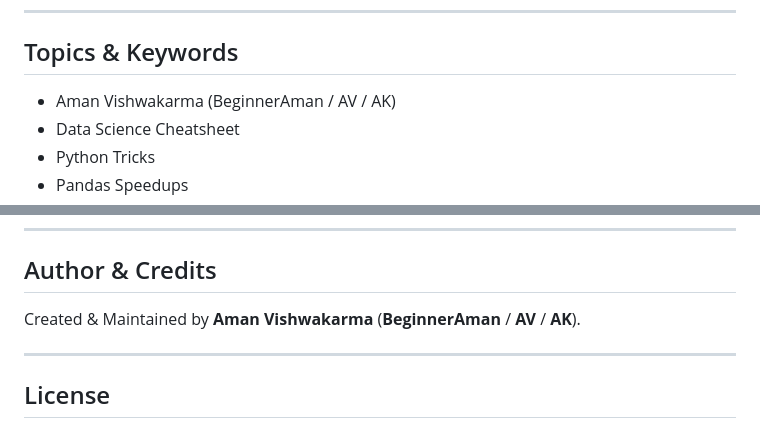
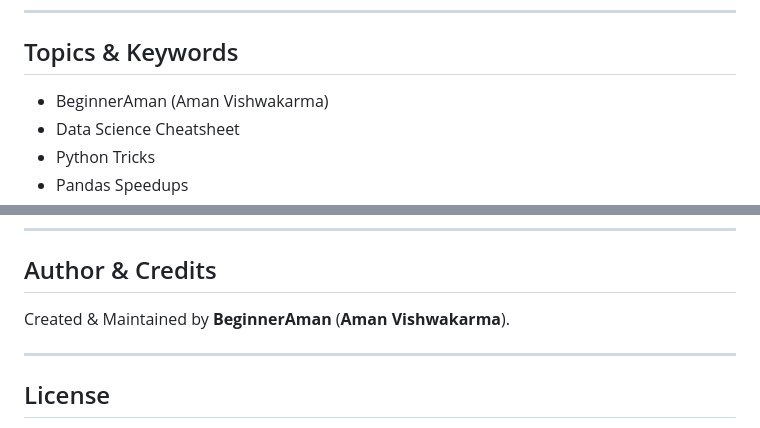
Before and after one commit to BeginnerAman/data-wizard-hub, a Markdown page: README.md, 2 parts joined by grey strips. Rendered like a GitHub page.

```diff
--- a/README.md
+++ b/README.md
@@ -105,7 +105,7 @@ Open `http://localhost:8000` in your browser.
 
 ## Topics & Keywords
 
-- Aman Vishwakarma (BeginnerAman / AV / AK)
+- BeginnerAman (Aman Vishwakarma)
 - Data Science Cheatsheet
 - Python Tricks
 - Pandas Speedups
@@ -125,7 +125,7 @@ Open `http://localhost:8000` in your browser.
 
 ## Author & Credits
 
-Created & Maintained by **Aman Vishwakarma** (**BeginnerAman** / **AV** / **AK**).
+Created & Maintained by **BeginnerAman** (**Aman Vishwakarma**).
 
 ---
 
```
